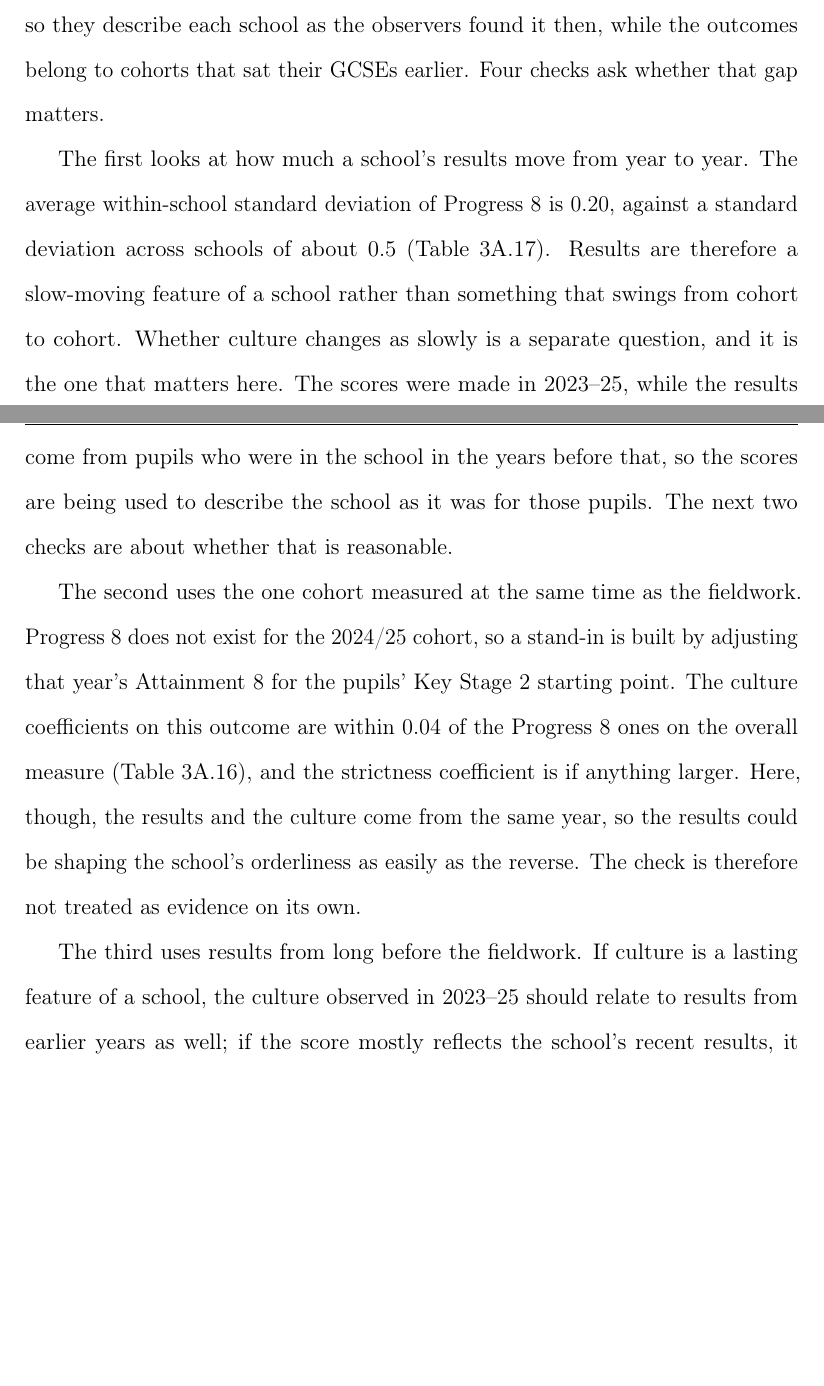
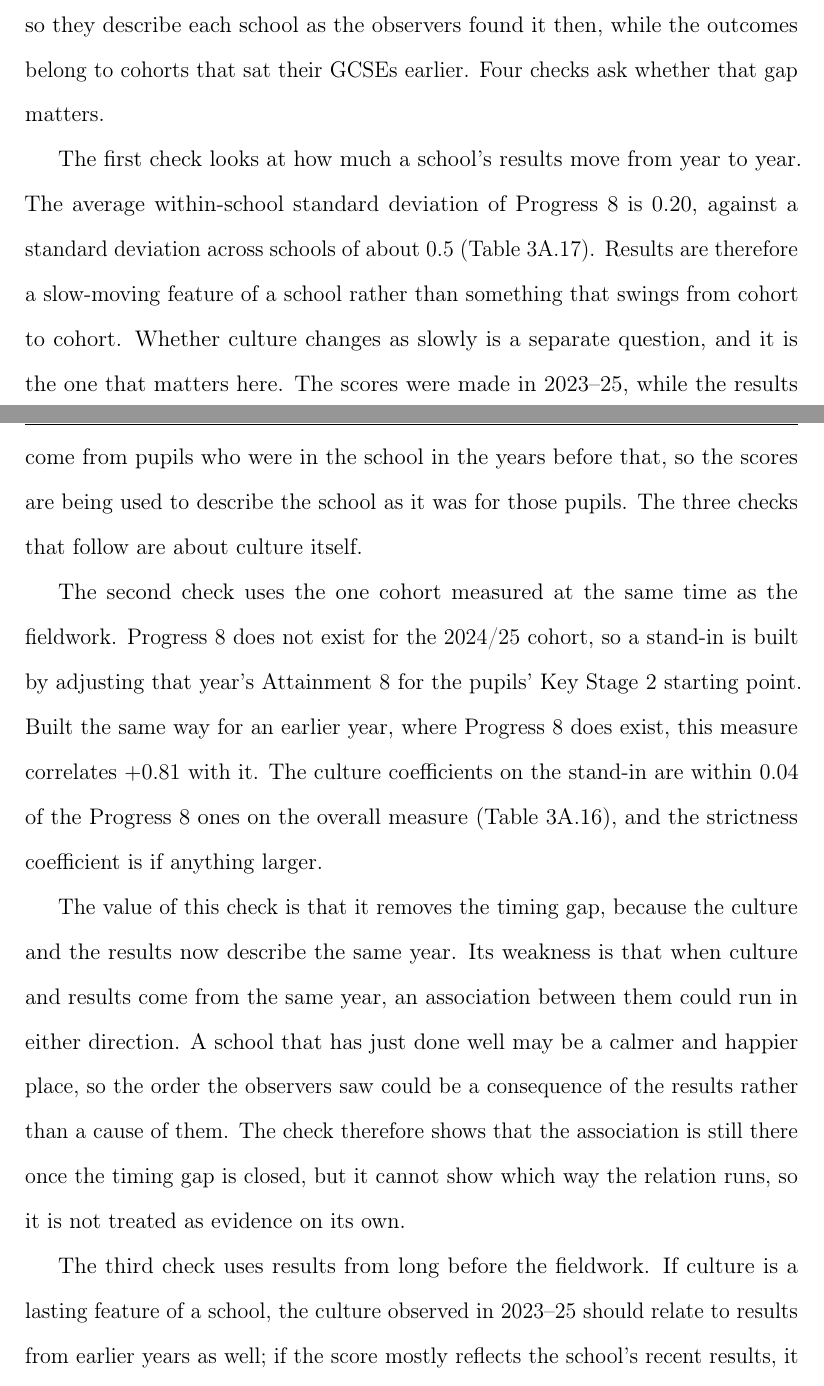
Before and after one commit to damianpphelan-cmd/phd-thesis-overleaf, a LaTeX thesis (main.tex, which reads chapters/03_paper2.tex): two parts of pages 139 and 140 of 181, joined at a grey line, cut so that both start at the same text, the shorter picture padded with empty space. Compiled offline with pdfLaTeX.

Commit message:
Number the timing checks consistently and unpack the same-year check

```diff
--- a/chapters/03_paper2.tex
+++ b/chapters/03_paper2.tex
@@ -428,11 +428,13 @@ One further check concerns the standard errors rather than the coefficients. Sch
 
 The enacted warmth and strictness scores come from visits made in 2023--25, so they describe each school as the observers found it then, while the outcomes belong to cohorts that sat their GCSEs earlier. Four checks ask whether that gap matters.
 
-The first looks at how much a school's results move from year to year. The average within-school standard deviation of Progress~8 is $0.20$, against a standard deviation across schools of about $0.5$ (\cref{tab:stability_p8}). Results are therefore a slow-moving feature of a school rather than something that swings from cohort to cohort. Whether culture changes as slowly is a separate question, and it is the one that matters here. The scores were made in 2023--25, while the results come from pupils who were in the school in the years before that, so the scores are being used to describe the school as it was for those pupils. The next two checks are about whether that is reasonable.
+The first check looks at how much a school's results move from year to year. The average within-school standard deviation of Progress~8 is $0.20$, against a standard deviation across schools of about $0.5$ (\cref{tab:stability_p8}). Results are therefore a slow-moving feature of a school rather than something that swings from cohort to cohort. Whether culture changes as slowly is a separate question, and it is the one that matters here. The scores were made in 2023--25, while the results come from pupils who were in the school in the years before that, so the scores are being used to describe the school as it was for those pupils. The three checks that follow are about culture itself.
 
-The second uses the one cohort measured at the same time as the fieldwork. Progress~8 does not exist for the 2024/25 cohort, so a stand-in is built by adjusting that year's Attainment~8 for the pupils' Key Stage~2 starting point. The culture coefficients on this outcome are within $0.04$ of the Progress~8 ones on the overall measure (\cref{tab:p8_proxy}), and the strictness coefficient is if anything larger. Here, though, the results and the culture come from the same year, so the results could be shaping the school's orderliness as easily as the reverse. The check is therefore not treated as evidence on its own.
+The second check uses the one cohort measured at the same time as the fieldwork. Progress~8 does not exist for the 2024/25 cohort, so a stand-in is built by adjusting that year's Attainment~8 for the pupils' Key Stage~2 starting point. Built the same way for an earlier year, where Progress~8 does exist, this measure correlates $+0.81$ with it. The culture coefficients on the stand-in are within $0.04$ of the Progress~8 ones on the overall measure (\cref{tab:p8_proxy}), and the strictness coefficient is if anything larger.
 
-The third uses results from long before the fieldwork. If culture is a lasting feature of a school, the culture observed in 2023--25 should relate to results from earlier years as well; if the score mostly reflects the school's recent results, it should not. Regressing pre-pandemic Progress~8, from 2018/19, on the culture scores observed in 2023--25, with that era's control variables where they exist, gives $+0.09$ for warmth and $+0.08$ for strictness on the 93 schools with both outcomes. Neither is significant, and both are smaller than the $+0.16$ and $+0.10$ that the same schools give for current results.
+The value of this check is that it removes the timing gap, because the culture and the results now describe the same year. Its weakness is that when culture and results come from the same year, an association between them could run in either direction. A school that has just done well may be a calmer and happier place, so the order the observers saw could be a consequence of the results rather than a cause of them. The check therefore shows that the association is still there once the timing gap is closed, but it cannot show which way the relation runs, so it is not treated as evidence on its own.
+
+The third check uses results from long before the fieldwork. If culture is a lasting feature of a school, the culture observed in 2023--25 should relate to results from earlier years as well; if the score mostly reflects the school's recent results, it should not. Regressing pre-pandemic Progress~8, from 2018/19, on the culture scores observed in 2023--25, with that era's control variables where they exist, gives $+0.09$ for warmth and $+0.08$ for strictness on the 93 schools with both outcomes. Neither is significant, and both are smaller than the $+0.16$ and $+0.10$ that the same schools give for current results.
 
 The result carries two pieces of information. The association with results from six years earlier is not zero, so what the observers scored is not simply a reflection of the school's most recent results. It is also smaller than the association with current results, which is the pattern a school characteristic that changes slowly would produce. The second point is suggestive rather than firm, because a formal test cannot reject that the older and current associations are equal ($p = 0.17$ for warmth and $0.62$ for strictness with the era's control variables, $0.09$ and $0.57$ with current ones).
 
```
